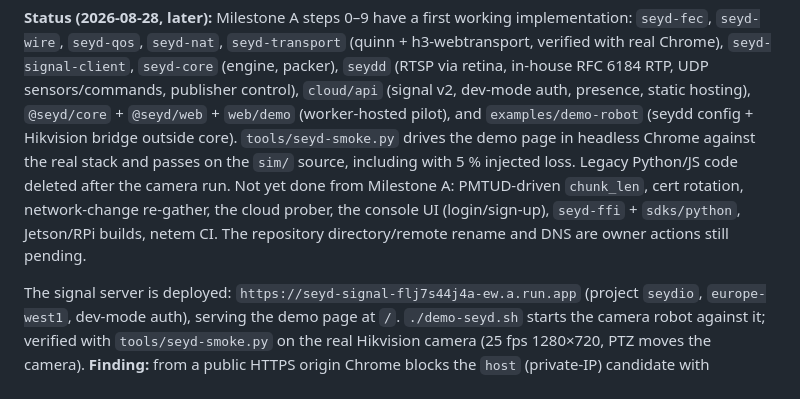
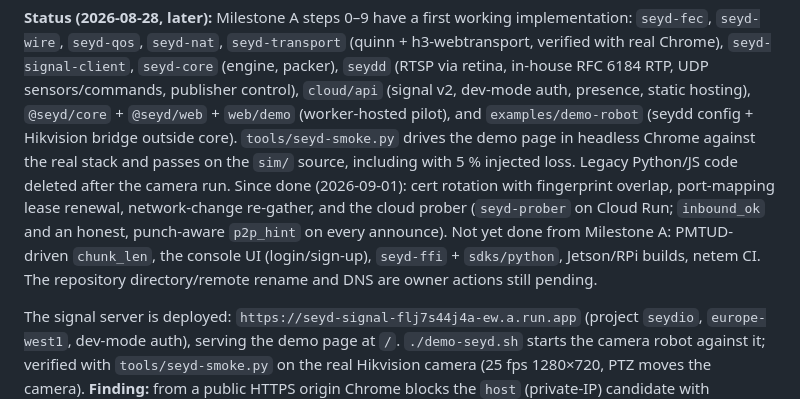
Before and after one commit to seyd-io/seyd, a Markdown page: PLAN.md, the part around the change. Drawn GitHub-style.

Commit message:
PLAN: longevity fixes and cloud prober shipped and deployed
Co-Authored-By: Claude Fable 5 <noreply@anthropic.com>
Claude-Session: https://claude.ai/code/session_01XNUTox9thc1eJ3MAW3AzTY

```diff
--- a/PLAN.md
+++ b/PLAN.md
@@ -196,10 +196,12 @@ in-house RFC 6184 RTP, UDP sensors/commands, publisher control), `cloud/api`
 `@seyd/web` + `web/demo` (worker-hosted pilot), and `examples/demo-robot`
 (seydd config + Hikvision bridge outside core). `tools/seyd-smoke.py` drives
 the demo page in headless Chrome against the real stack and passes on the
-`sim/` source, including with 5 % injected loss. Legacy Python/JS code deleted after the camera run. Not yet done from
-Milestone A: PMTUD-driven `chunk_len`, cert rotation, network-change re-gather,
-the cloud prober, the console UI (login/sign-up), `seyd-ffi` + `sdks/python`,
-Jetson/RPi builds, netem CI. The repository directory/remote rename and DNS are owner
+`sim/` source, including with 5 % injected loss. Legacy Python/JS code deleted after the camera run. Since done (2026-09-01): cert
+rotation with fingerprint overlap, port-mapping lease renewal, network-change
+re-gather, and the cloud prober (`seyd-prober` on Cloud Run; `inbound_ok` and
+an honest, punch-aware `p2p_hint` on every announce). Not yet done from
+Milestone A: PMTUD-driven `chunk_len`, the console UI (login/sign-up),
+`seyd-ffi` + `sdks/python`, Jetson/RPi builds, netem CI. The repository directory/remote rename and DNS are owner
 actions still pending.
 
 The signal server is deployed: `https://seyd-signal-flj7s44j4a-ew.a.run.app`
```
